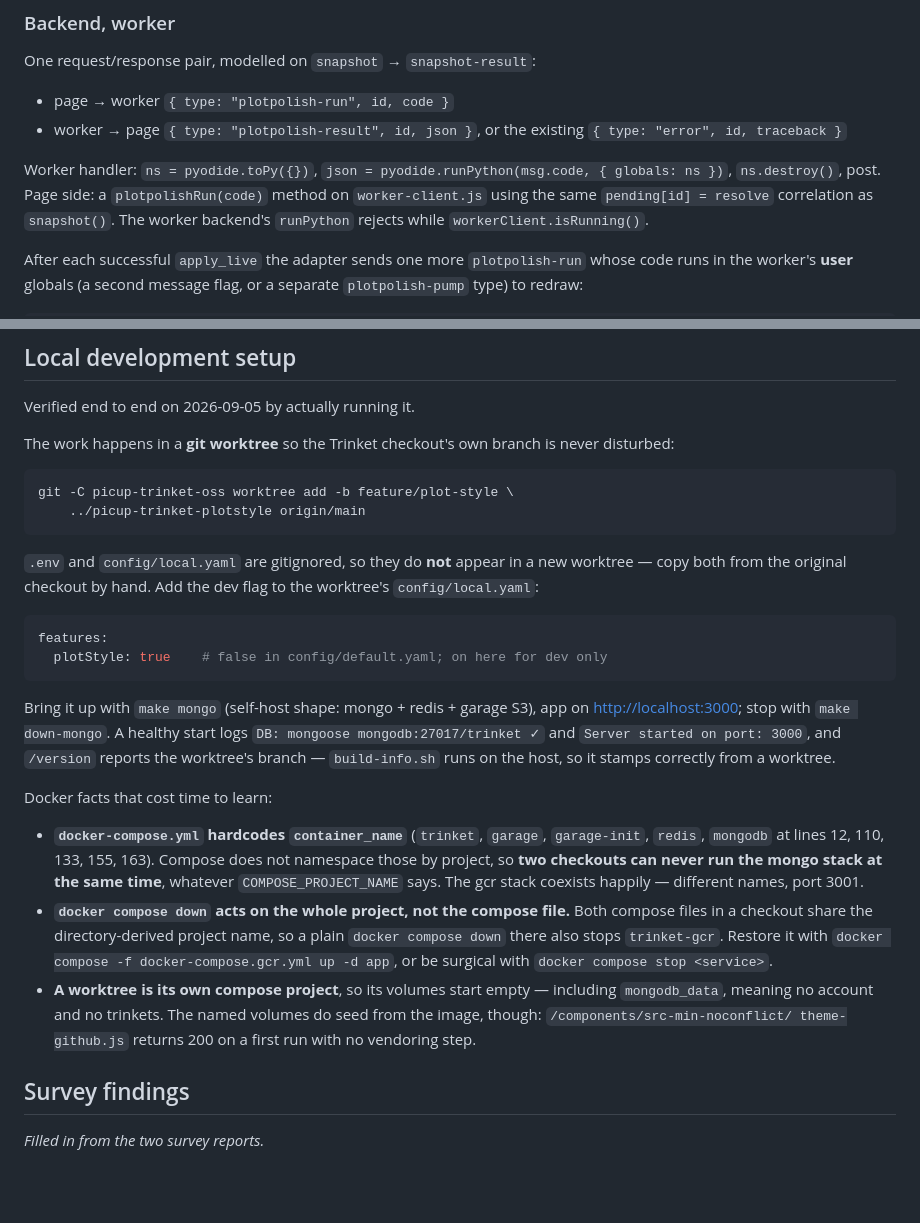
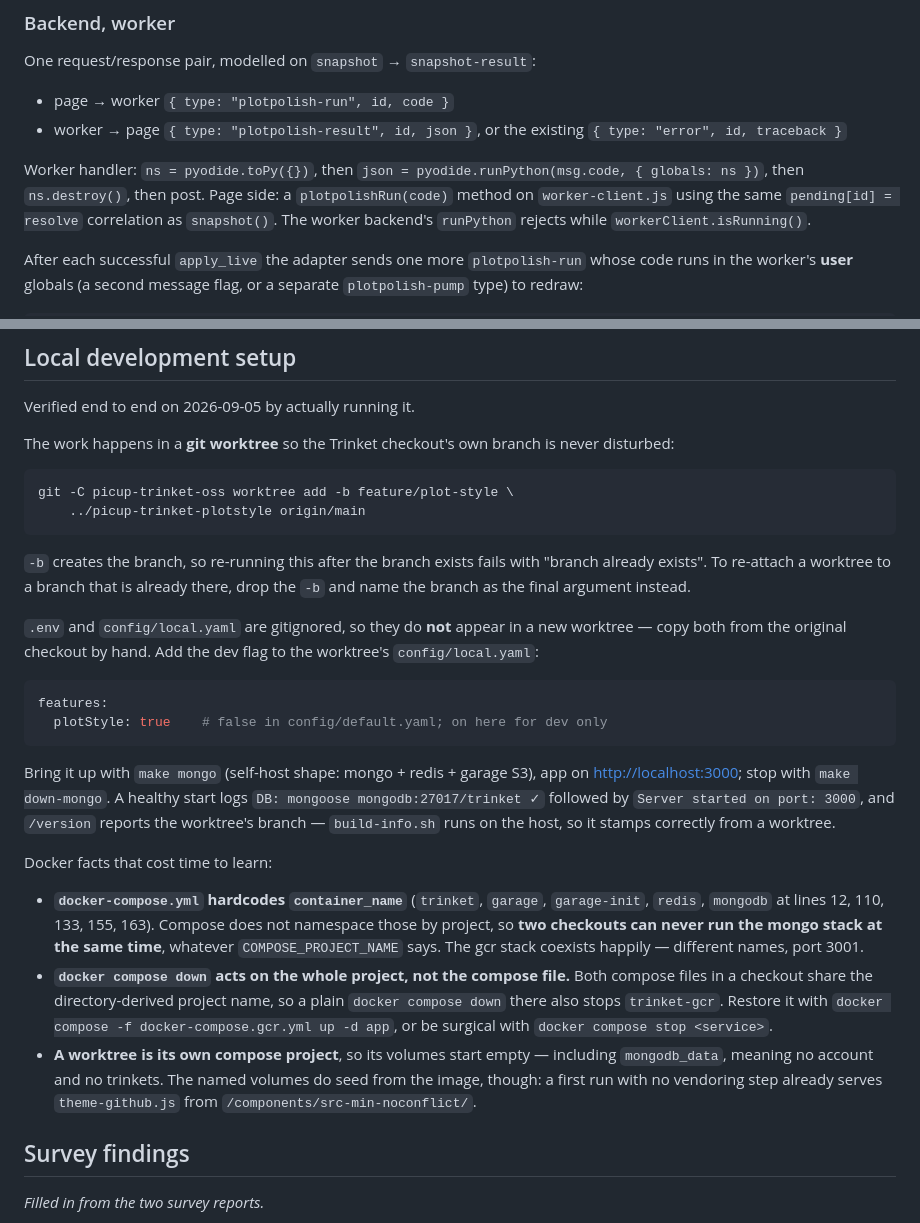
Before and after one commit to lengelhardt/plotpolish, a Markdown page: docs/trinket-integration.md, 2 parts joined by grey strips. Rendered like a GitHub page; blank space fills up the shorter version.

Commit message:
Docs: repair inline code spans split across lines
Markdown inline code cannot contain a newline, so a backticked span broken
over two lines renders as literal backticks and stray text. Copilot caught one
on PR #2; scanning the file for unpaired backticks outside fenced blocks found
three more, two of them predating that PR.

Also noted that `git worktree add -b` fails once the branch exists, since the
setup section reads like something you would re-run.

Co-Authored-By: Claude Opus 5 <noreply@anthropic.com>

````diff
--- a/docs/trinket-integration.md
+++ b/docs/trinket-integration.md
@@ -126,8 +126,9 @@ One request/response pair, modelled on `snapshot` → `snapshot-result`:
 * worker → page `{ type: "plotpolish-result", id, json }`, or the existing
   `{ type: "error", id, traceback }`
 
-Worker handler: `ns = pyodide.toPy({})`, `json = pyodide.runPython(msg.code,
-{ globals: ns })`, `ns.destroy()`, post. Page side: a `plotpolishRun(code)`
+Worker handler: `ns = pyodide.toPy({})`, then
+`json = pyodide.runPython(msg.code, { globals: ns })`, then `ns.destroy()`,
+then post. Page side: a `plotpolishRun(code)`
 method on `worker-client.js` using the same `pending[id] = resolve`
 correlation as `snapshot()`. The worker backend's `runPython` rejects while
 `workerClient.isRunning()`.
@@ -251,6 +252,10 @@ git -C picup-trinket-oss worktree add -b feature/plot-style \
     ../picup-trinket-plotstyle origin/main
 ```
 
+`-b` creates the branch, so re-running this after the branch exists fails with
+"branch already exists". To re-attach a worktree to a branch that is already
+there, drop the `-b` and name the branch as the final argument instead.
+
 `.env` and `config/local.yaml` are gitignored, so they do **not** appear in a
 new worktree — copy both from the original checkout by hand. Add the dev flag
 to the worktree's `config/local.yaml`:
@@ -262,8 +267,9 @@ features:
 
 Bring it up with `make mongo` (self-host shape: mongo + redis + garage S3),
 app on <http://localhost:3000>; stop with `make down-mongo`. A healthy start
-logs `DB: mongoose mongodb:27017/trinket ✓` and `Server started on port:
-3000`, and `/version` reports the worktree's branch — `build-info.sh` runs on
+logs `DB: mongoose mongodb:27017/trinket ✓` followed by
+`Server started on port: 3000`, and `/version` reports the worktree's
+branch — `build-info.sh` runs on
 the host, so it stamps correctly from a worktree.
 
 Docker facts that cost time to learn:
@@ -280,8 +286,8 @@ Docker facts that cost time to learn:
   with `docker compose stop <service>`.
 * **A worktree is its own compose project**, so its volumes start empty —
   including `mongodb_data`, meaning no account and no trinkets. The named
-  volumes do seed from the image, though: `/components/src-min-noconflict/
-  theme-github.js` returns 200 on a first run with no vendoring step.
+  volumes do seed from the image, though: a first run with no vendoring step
+  already serves `theme-github.js` from `/components/src-min-noconflict/`.
 
 ## Survey findings
 
````
Also changed, not shown: other parts of docs/trinket-integration.md (+3 -2 lines).
